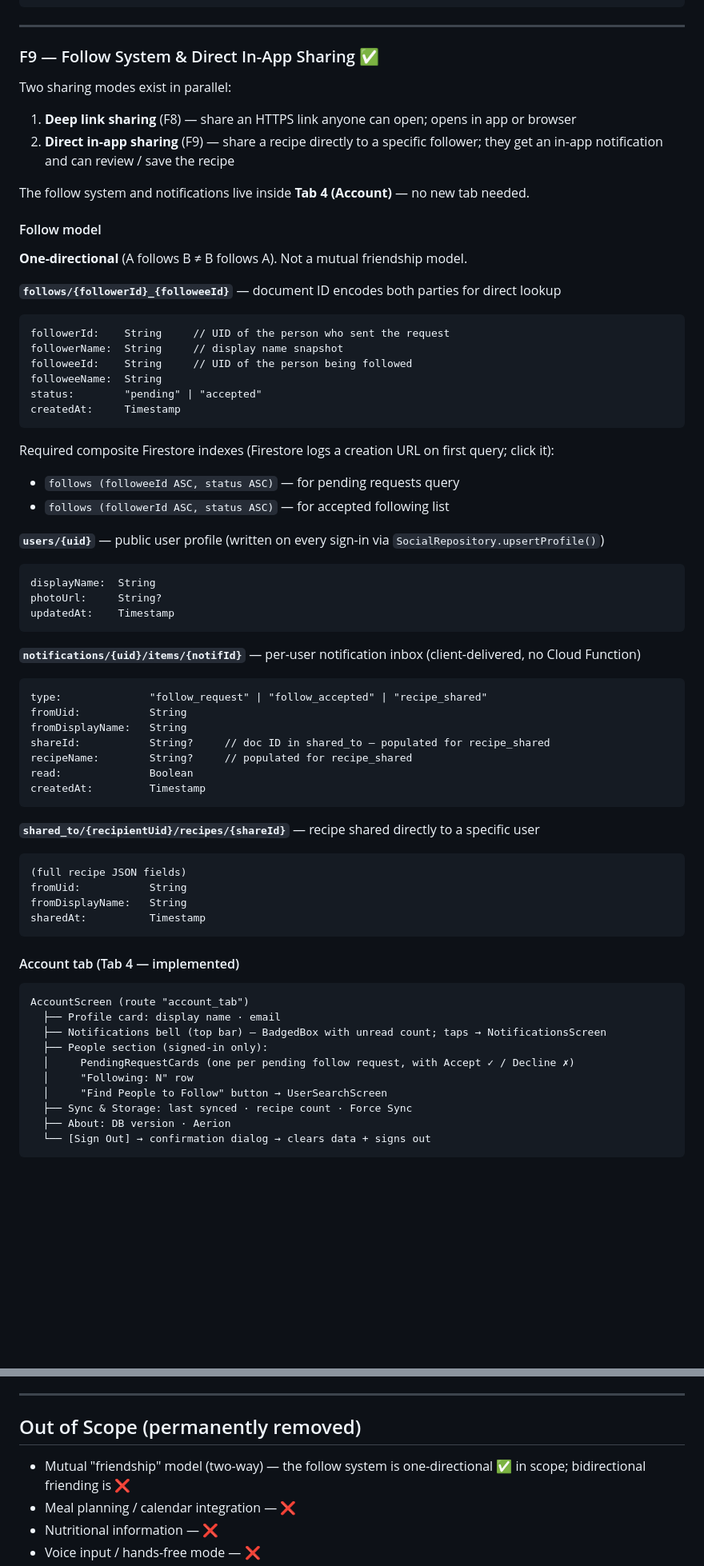
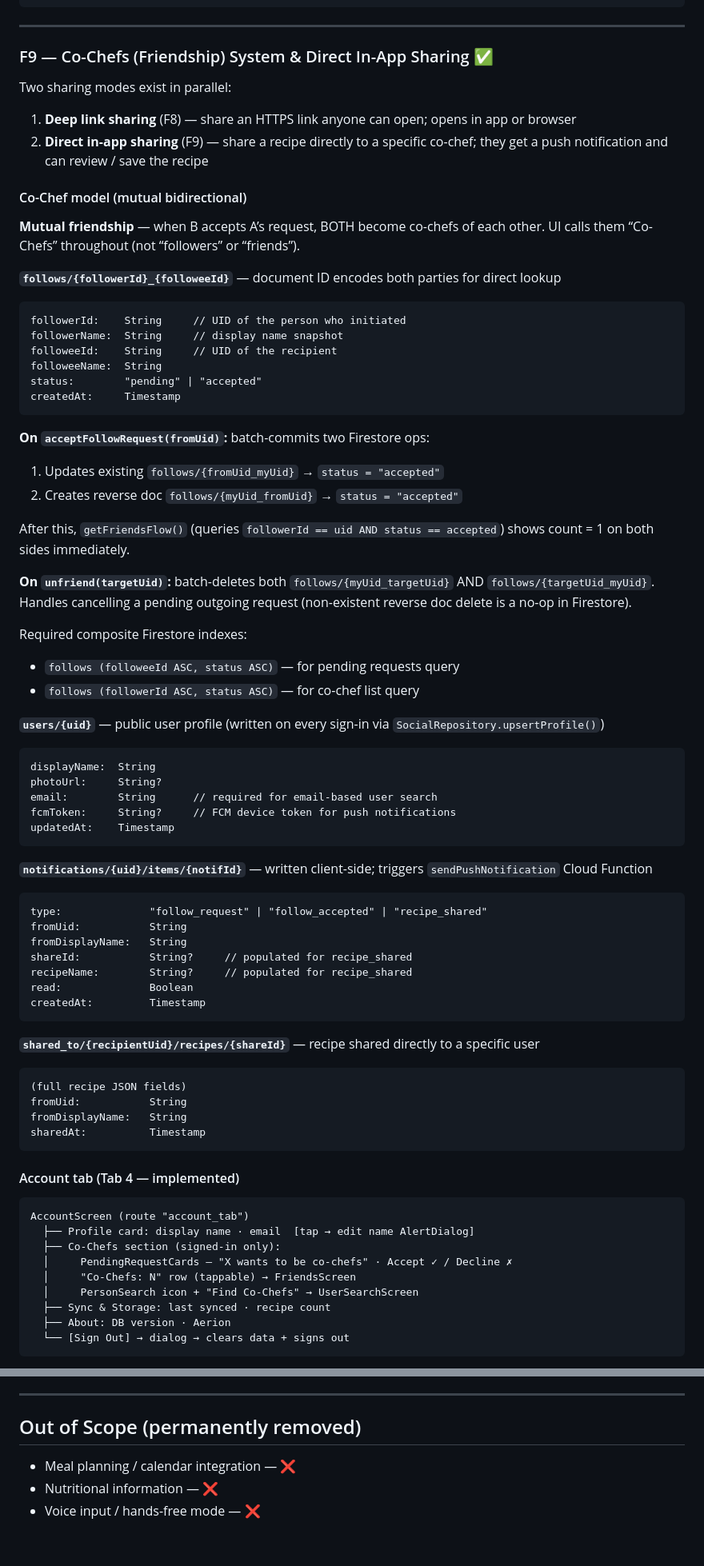
Before and after one commit to tanaynigam/Amrosa, a Markdown page: CLAUDE.md, 2 parts joined by grey strips. Shown at 80% size. Drawn GitHub-style; blank space fills up the shorter version.

````diff
--- a/CLAUDE.md
+++ b/CLAUDE.md
@@ -596,45 +601,54 @@ shared_to/{uid}/recipes:        read = auth.uid == uid (recipient only)
 
 ---
 
-### F9 — Follow System & Direct In-App Sharing ✅
+### F9 — Co-Chefs (Friendship) System & Direct In-App Sharing ✅
 
 Two sharing modes exist in parallel:
 1. **Deep link sharing** (F8) — share an HTTPS link anyone can open; opens in app or browser
-2. **Direct in-app sharing** (F9) — share a recipe directly to a specific follower; they get an in-app notification and can review / save the recipe
+2. **Direct in-app sharing** (F9) — share a recipe directly to a specific co-chef; they get a push notification and can review / save the recipe
 
-The follow system and notifications live inside **Tab 4 (Account)** — no new tab needed.
+#### Co-Chef model (mutual bidirectional)
 
-#### Follow model
-
-**One-directional** (A follows B ≠ B follows A). Not a mutual friendship model.
+**Mutual friendship** — when B accepts A’s request, BOTH become co-chefs of each other. UI calls them “Co-Chefs” throughout (not “followers” or “friends”).
 
 **`follows/{followerId}_{followeeId}`** — document ID encodes both parties for direct lookup
+
 ```
-followerId:    String     // UID of the person who sent the request
+followerId:    String     // UID of the person who initiated
 followerName:  String     // display name snapshot
-followeeId:    String     // UID of the person being followed
+followeeId:    String     // UID of the recipient
 followeeName:  String
 status:        "pending" | "accepted"
 createdAt:     Timestamp
 ```
 
-Required composite Firestore indexes (Firestore logs a creation URL on first query; click it):
+**On `acceptFollowRequest(fromUid)`:** batch-commits two Firestore ops:
+1. Updates existing `follows/{fromUid_myUid}` → `status = "accepted"`
+2. Creates reverse doc `follows/{myUid_fromUid}` → `status = "accepted"`
+
+After this, `getFriendsFlow()` (queries `followerId == uid AND status == accepted`) shows count = 1 on both sides immediately.
+
+**On `unfriend(targetUid)`:** batch-deletes both `follows/{myUid_targetUid}` AND `follows/{targetUid_myUid}`. Handles cancelling a pending outgoing request (non-existent reverse doc delete is a no-op in Firestore).
+
+Required composite Firestore indexes:
 - `follows (followeeId ASC, status ASC)` — for pending requests query
-- `follows (followerId ASC, status ASC)` — for accepted following list
+- `follows (followerId ASC, status ASC)` — for co-chef list query
 
 **`users/{uid}`** — public user profile (written on every sign-in via `SocialRepository.upsertProfile()`)
 ```
 displayName:  String
 photoUrl:     String?
+email:        String      // required for email-based user search
+fcmToken:     String?     // FCM device token for push notifications
 updatedAt:    Timestamp
 ```
 
-**`notifications/{uid}/items/{notifId}`** — per-user notification inbox (client-delivered, no Cloud Function)
+**`notifications/{uid}/items/{notifId}`** — written client-side; triggers `sendPushNotification` Cloud Function
 ```
 type:              "follow_request" | "follow_accepted" | "recipe_shared"
 fromUid:           String
 fromDisplayName:   String
-shareId:           String?     // doc ID in shared_to — populated for recipe_shared
+shareId:           String?     // populated for recipe_shared
 recipeName:        String?     // populated for recipe_shared
 read:              Boolean
 createdAt:         Timestamp
@@ -652,13 +666,12 @@ sharedAt:          Timestamp
 
 ```
 AccountScreen (route "account_tab")
-  ├── Profile card: display name · email
-  ├── Notifications bell (top bar) — BadgedBox with unread count; taps → NotificationsScreen
-  ├── People section (signed-in only):
-  │     PendingRequestCards (one per pending follow request, with Accept ✓ / Decline ✗)
-  │     "Following: N" row
-  │     "Find People to Follow" button → UserSearchScreen
-  ├── Sync & Storage: last synced · recipe count · Force Sync
+  ├── Profile card: display name · email  [tap → edit name AlertDialog]
+  ├── Co-Chefs section (signed-in only):
+  │     PendingRequestCards — "X wants to be co-chefs" · Accept ✓ / Decline ✗
+  │     "Co-Chefs: N" row (tappable) → FriendsScreen
+  │     PersonSearch icon + "Find Co-Chefs" → UserSearchScreen
+  ├── Sync & Storage: last synced · recipe count
   ├── About: DB version · Aerion
-  └── [Sign Out] → confirmation dialog → clears data + signs out
+  └── [Sign Out] → dialog → clears data + signs out
 ```
@@ -1010,7 +1032,6 @@ The iOS codebase (`ios/Amrosa/`) is a fully-functional port of the Android app.
 
 ## Out of Scope (permanently removed)
 
-- Mutual "friendship" model (two-way) — the follow system is one-directional ✅ in scope; bidirectional friending is ❌
 - Meal planning / calendar integration — ❌
 - Nutritional information — ❌
 - Voice input / hands-free mode — ❌
````
Also changed, not shown: other parts of CLAUDE.md (+111 -93 lines).
